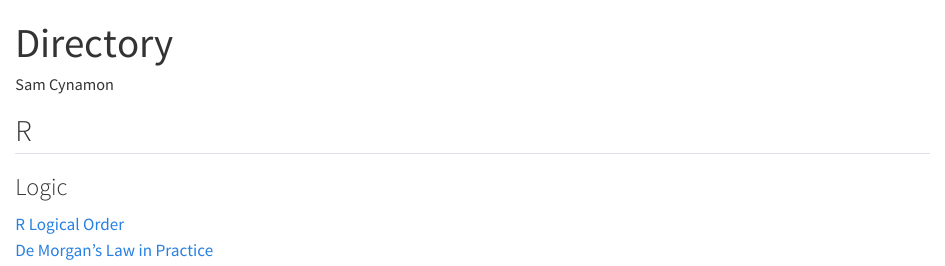
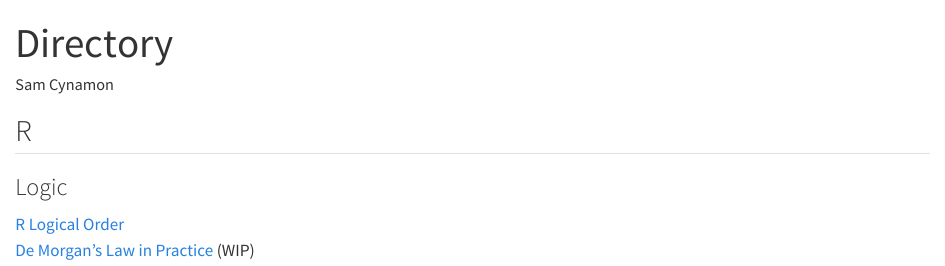
Before and after one commit to cynamons/R-guide, a Quarto document (docs/dir.qmd): the page in a window 1100 px wide, from its top. Rendered offline with R 4.5, knitr and Pandoc in place of Quarto, with nearby package versions.

Commit message:
update for the directory references

```diff
--- a/docs/dir.qmd
+++ b/docs/dir.qmd
@@ -9,4 +9,4 @@ format: html
 ### Logic
 
 [R Logical Order](https://cynamons.github.io/maRker/R/logic_in_r_brief.html)\
-[De Morgan's Law in Practice]()
+[De Morgan's Law in Practice]() (WIP)
```
Also changed, not shown: docs/R/logic_in_r_brief.qmd (+1 -1 lines), 2 other files.
